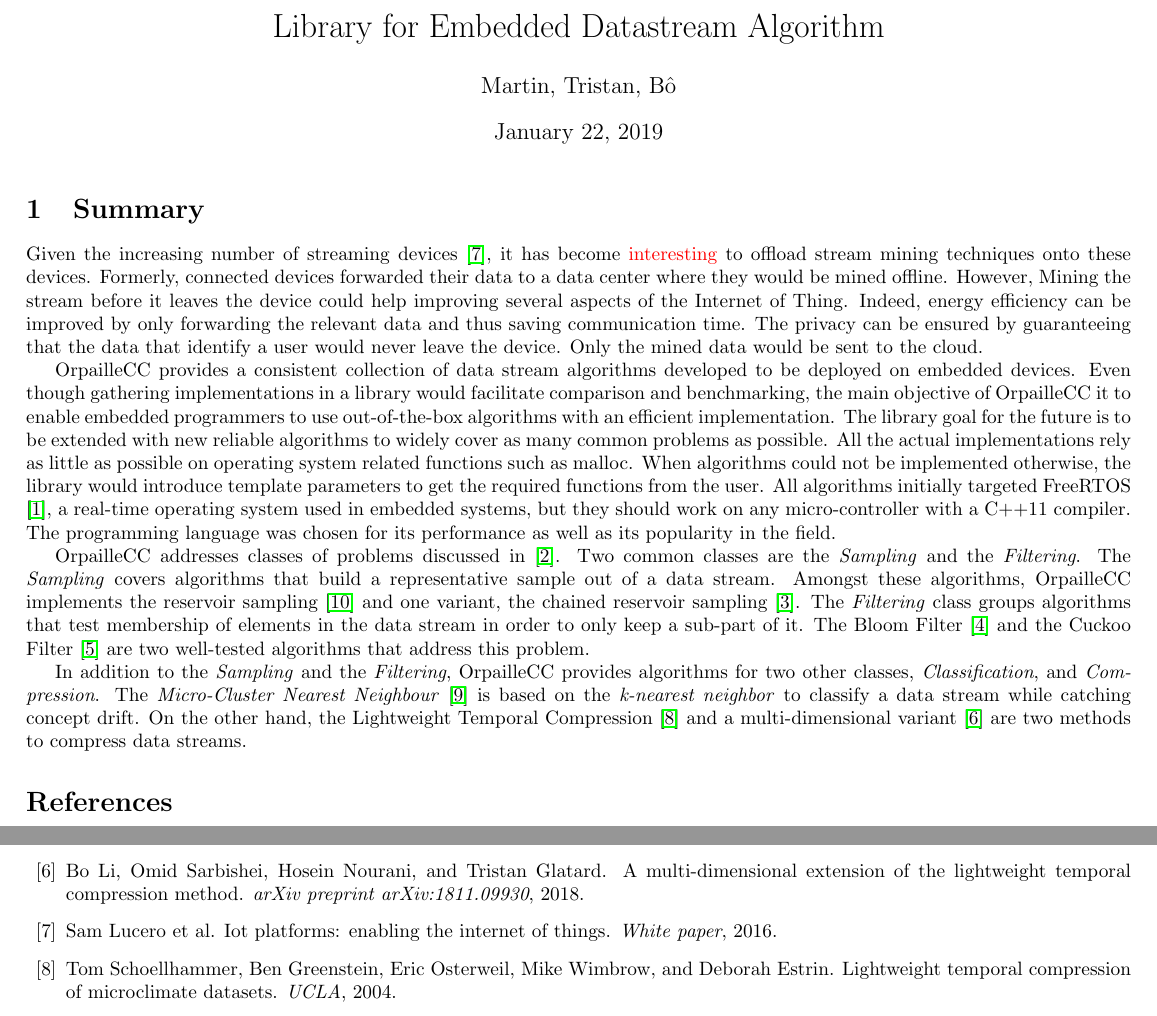
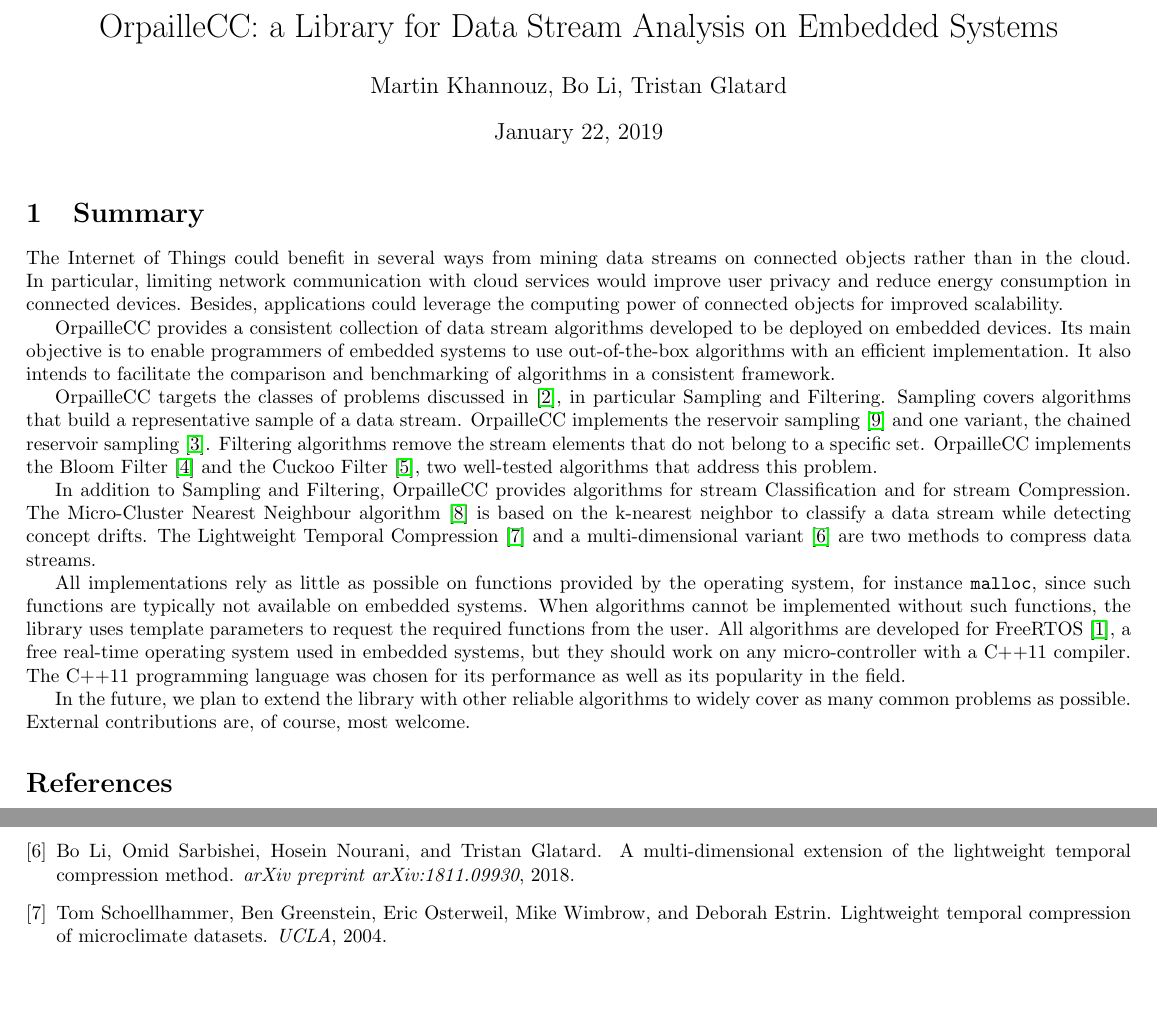
Before and after one commit to big-data-lab-team/OrpailleCC, a LaTeX document (paper/paper.tex): two parts of the page, joined at a grey line, cut at the place of the change, the shorter picture padded with empty space. Compiled offline with pdfLaTeX.

Commit message:
A few corrections

```diff
--- a/paper/paper.tex
+++ b/paper/paper.tex
@@ -7,54 +7,61 @@
 \usepackage{xcolor}
 \usepackage[lofdepth,lotdepth]{subfig}
 
-\title{Library for Embedded Datastream Algorithm}
-\author{Martin, Tristan, Bô}
+\title{OrpailleCC: a Library for Data Stream Analysis on Embedded Systems}
+\author{Martin Khannouz, Bo Li, Tristan Glatard}
 \begin{document}
 \maketitle
 \section{Summary}
-Given the increasing number of streaming devices~\cite{growing-iot}, it has
-become \textcolor{red}{interesting} to offload stream mining techniques onto
-these devices.  Formerly, connected devices forwarded their data to a data
-center where they would be mined offline.  However, Mining the stream before it
-leaves the device could help improving several aspects of the Internet of
-Thing. Indeed, energy efficiency can be improved by only forwarding the
-relevant data and thus saving communication time. The privacy can be ensured by
-guaranteeing that the data that identify a user would never leave the device.
-Only the mined data would be sent to the cloud.
 
-OrpailleCC provides a consistent collection of data stream algorithms developed
-to be deployed on embedded devices. Even though gathering implementations in a
-library would facilitate comparison and benchmarking, the main objective of
-OrpailleCC it to enable embedded programmers to use out-of-the-box algorithms
-with an efficient implementation.  The library goal for the future is to be
-extended with new reliable algorithms to widely cover as many common problems
-as possible.  All the actual implementations rely as little as possible on
-operating system related functions such as malloc. When algorithms could not be
-implemented otherwise, the library would introduce template parameters to get
-the required functions from the user.  All algorithms initially targeted
-FreeRTOS \cite{freertos}, a real-time operating system used in embedded
-systems, but they should work on any micro-controller with a C++11 compiler.
-The programming language was chosen for its performance as well as its
-popularity in the field.
+The Internet of Things could benefit in several ways from mining data
+streams on connected objects rather than in the cloud. In particular,
+limiting network communication with cloud services would improve user
+privacy and reduce energy consumption in connected devices. Besides,
+applications could leverage the computing power of connected objects
+for improved scalability.
 
-OrpailleCC addresses classes of problems discussed in \cite{kejariwal2015}. Two
-common classes are the \textit{Sampling} and the \textit{Filtering}.  The
-\textit{Sampling} covers algorithms that build a representative sample out of a
-data stream. Amongst these algorithms, OrpailleCC implements the reservoir
-sampling \cite{reservoir_sampling} and one variant, the chained reservoir
-sampling \cite{chained_reservoir_sampling}.  The \textit{Filtering} class
-groups algorithms that test membership of elements in the data stream in order
-to only keep a sub-part of it. The Bloom Filter \cite{bloom} and the Cuckoo
-Filter \cite{cuckoo_filter} are two well-tested algorithms that address this
+OrpailleCC provides a consistent collection of data stream algorithms
+developed to be deployed on embedded devices. Its main objective
+is to enable programmers of embedded systems to use
+out-of-the-box algorithms with an efficient implementation. It also
+intends to facilitate the comparison and benchmarking of algorithms in a
+consistent framework.
+
+OrpailleCC targets the classes of problems discussed in~\cite{kejariwal2015},
+ in particular Sampling and
+Filtering. Sampling covers algorithms that
+build a representative sample of a
+data stream. OrpailleCC implements the reservoir
+sampling~\cite{reservoir_sampling} and one variant, the chained reservoir
+sampling~\cite{chained_reservoir_sampling}. Filtering algorithms
+remove the stream elements that do not belong to a specific set.
+OrpailleCC implements the Bloom Filter~\cite{bloom} and the Cuckoo
+Filter~\cite{cuckoo_filter}, two well-tested algorithms that address this
 problem.
 
-In addition to the \textit{Sampling} and the \textit{Filtering}, OrpailleCC
-provides algorithms for two other classes, \textit{Classification}, and
-\textit{Compression}. The \textit{Micro-Cluster Nearest Neighbour} \cite{mc-nn}
-is based on the \textit{k-nearest neighbor} to classify a data stream while
-catching concept drift.  On the other hand, the Lightweight Temporal
-Compression \cite{ltc} and a multi-dimensional variant \cite{ltcd} are two
-methods to compress data streams.
+In addition to Sampling and Filtering, OrpailleCC
+provides algorithms for stream Classification and for stream Compression. The
+Micro-Cluster Nearest Neighbour algorithm~\cite{mc-nn} is based on the
+k-nearest neighbor to classify a data stream while detecting concept
+drifts. The Lightweight Temporal Compression~\cite{ltc} and a
+multi-dimensional variant~\cite{ltcd} are two methods to compress data
+streams.
+
+All implementations rely as little as possible on functions provided by the
+operating system, for instance \texttt{malloc}, since such functions are typically
+not available on embedded systems. When algorithms cannot be
+implemented without such functions, the library uses template parameters to
+request the required functions from the user.  All algorithms are
+developed for FreeRTOS~\cite{freertos}, a free real-time operating
+system used in embedded systems, but they should work on any
+micro-controller with a C++11 compiler. The C++11 programming language
+was chosen for its performance as well as its popularity in the
+field.
+
+In the future, we plan to extend the library with other reliable
+algorithms to widely cover as many common problems as possible.
+External contributions are, of course, most welcome.
+
 
 \bibliographystyle{plain}
 \bibliography{paper}
```
